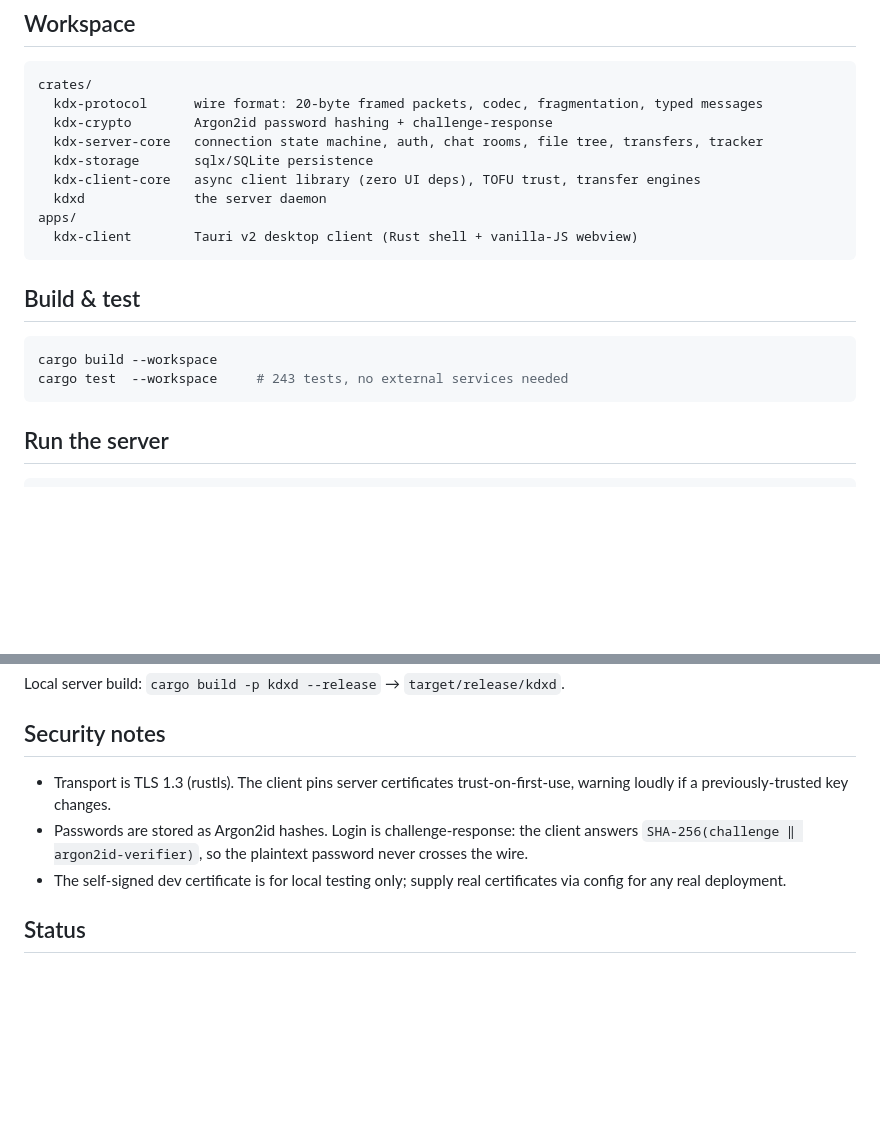
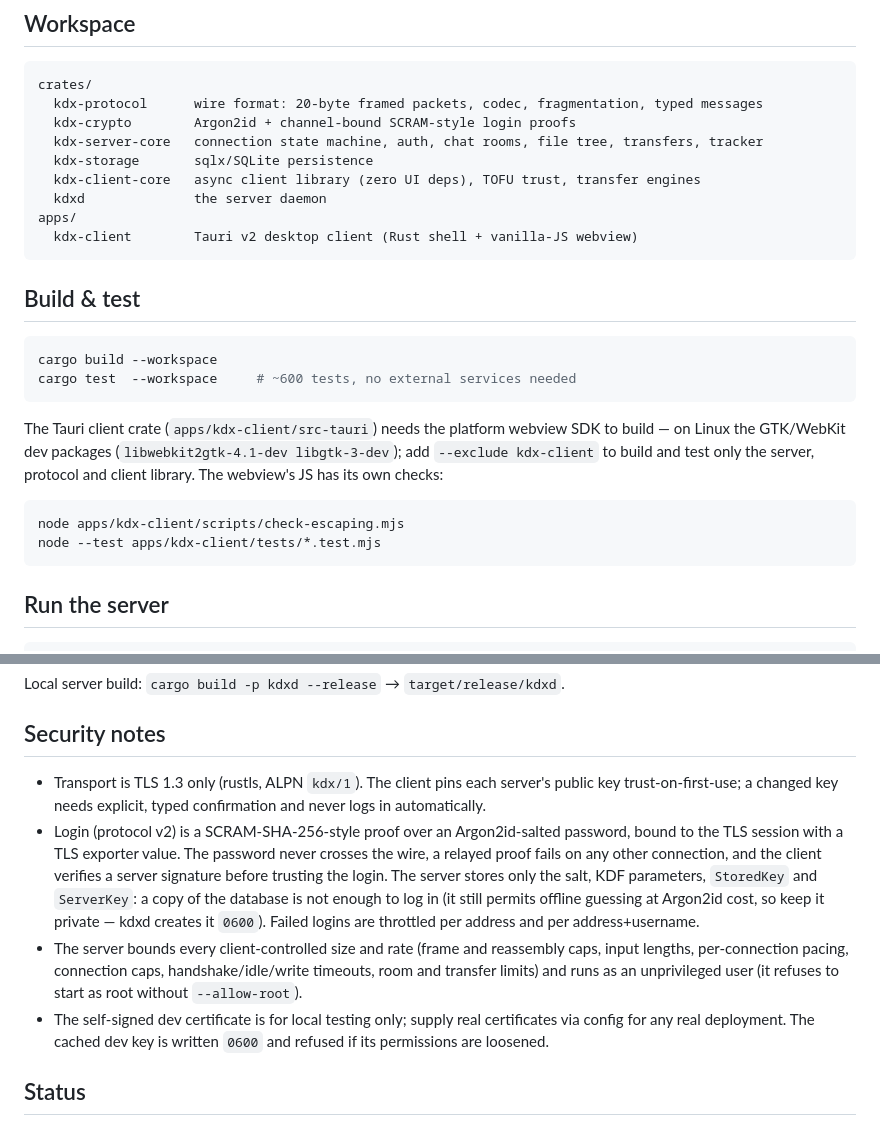
Before and after one commit to iamkhayyam/kdx-hotline, a Markdown page: README.md, 2 parts joined by grey strips. Rendered like a GitHub page; blank space fills up the shorter version.

Commit message:
README: document protocol v2 login, hardening, and build/test notes
Co-Authored-By: Claude Opus 5.5 <noreply@anthropic.com>
Claude-Session: https://claude.ai/code/session_01SUDuu7smkkjVeSK21p48G4

````diff
--- a/README.md
+++ b/README.md
@@ -16,7 +16,7 @@ and the machinery behind each feature — lives in
 ```
 crates/
   kdx-protocol      wire format: 20-byte framed packets, codec, fragmentation, typed messages
-  kdx-crypto        Argon2id password hashing + challenge-response
+  kdx-crypto        Argon2id + channel-bound SCRAM-style login proofs
   kdx-server-core   connection state machine, auth, chat rooms, file tree, transfers, tracker
   kdx-storage       sqlx/SQLite persistence
   kdx-client-core   async client library (zero UI deps), TOFU trust, transfer engines
@@ -29,7 +29,18 @@ apps/
 
 ```sh
 cargo build --workspace
-cargo test  --workspace     # 243 tests, no external services needed
+cargo test  --workspace     # ~600 tests, no external services needed
+```
+
+The Tauri client crate (`apps/kdx-client/src-tauri`) needs the platform
+webview SDK to build — on Linux the GTK/WebKit dev packages
+(`libwebkit2gtk-4.1-dev libgtk-3-dev`); add `--exclude kdx-client` to build
+and test only the server, protocol and client library. The webview's JS has
+its own checks:
+
+```sh
+node apps/kdx-client/scripts/check-escaping.mjs
+node --test apps/kdx-client/tests/*.test.mjs
 ```
 
 ## Run the server
@@ -138,13 +149,24 @@ Local server build: `cargo build -p kdxd --release` → `target/release/kdxd`.
 
 ## Security notes
 
-- Transport is TLS 1.3 (rustls). The client pins server certificates
-  trust-on-first-use, warning loudly if a previously-trusted key changes.
-- Passwords are stored as Argon2id hashes. Login is challenge-response: the
-  client answers `SHA-256(challenge ‖ argon2id-verifier)`, so the plaintext
-  password never crosses the wire.
+- Transport is TLS 1.3 only (rustls, ALPN `kdx/1`). The client pins each
+  server's public key trust-on-first-use; a changed key needs explicit,
+  typed confirmation and never logs in automatically.
+- Login (protocol v2) is a SCRAM-SHA-256-style proof over an Argon2id-salted
+  password, bound to the TLS session with a TLS exporter value. The password
+  never crosses the wire, a relayed proof fails on any other connection, and
+  the client verifies a server signature before trusting the login. The
+  server stores only the salt, KDF parameters, `StoredKey` and `ServerKey`:
+  a copy of the database is not enough to log in (it still permits offline
+  guessing at Argon2id cost, so keep it private — kdxd creates it `0600`).
+  Failed logins are throttled per address and per address+username.
+- The server bounds every client-controlled size and rate (frame and
+  reassembly caps, input lengths, per-connection pacing, connection caps,
+  handshake/idle/write timeouts, room and transfer limits) and runs as an
+  unprivileged user (it refuses to start as root without `--allow-root`).
 - The self-signed dev certificate is for local testing only; supply real
-  certificates via config for any real deployment.
+  certificates via config for any real deployment. The cached dev key is
+  written `0600` and refused if its permissions are loosened.
 
 ## Status
 
````
